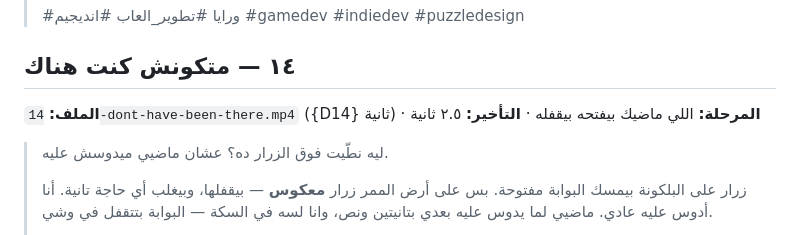
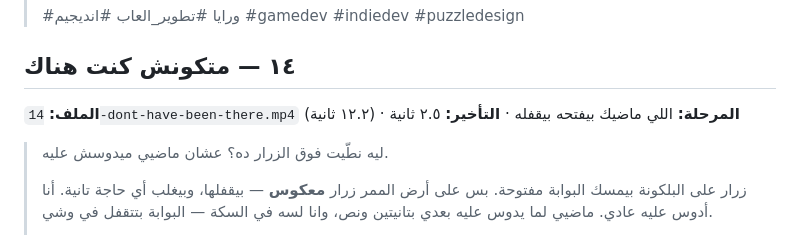
Before and after one commit to 3shmawi/waraya, a Markdown page: docs/media/tiktok.md, the part around the change. Rendered like a GitHub page.

Commit message:
Clip 14's length
Co-Authored-By: Claude Opus 5.5 <noreply@anthropic.com>
Claude-Session: https://claude.ai/code/session_01PksUJm9qY7xTLVSDvUEmfb

```diff
--- a/docs/media/tiktok.md
+++ b/docs/media/tiktok.md
@@ -222,7 +222,7 @@ tools/encode_clips.sh /somewhere      # PNG -> mp4
 
 ## ١٤ — متكونش كنت هناك
 
-**الملف:** `14-dont-have-been-there.mp4` ({D14} ثانية) · **المرحلة:** اللي ماضيك بيفتحه بيقفله · **التأخير:** ٢.٥ ثانية
+**الملف:** `14-dont-have-been-there.mp4` (١٢.٢ ثانية) · **المرحلة:** اللي ماضيك بيفتحه بيقفله · **التأخير:** ٢.٥ ثانية
 
 > ليه نطّيت فوق الزرار ده؟ عشان ماضيي ميدوسش عليه.
 >
```
